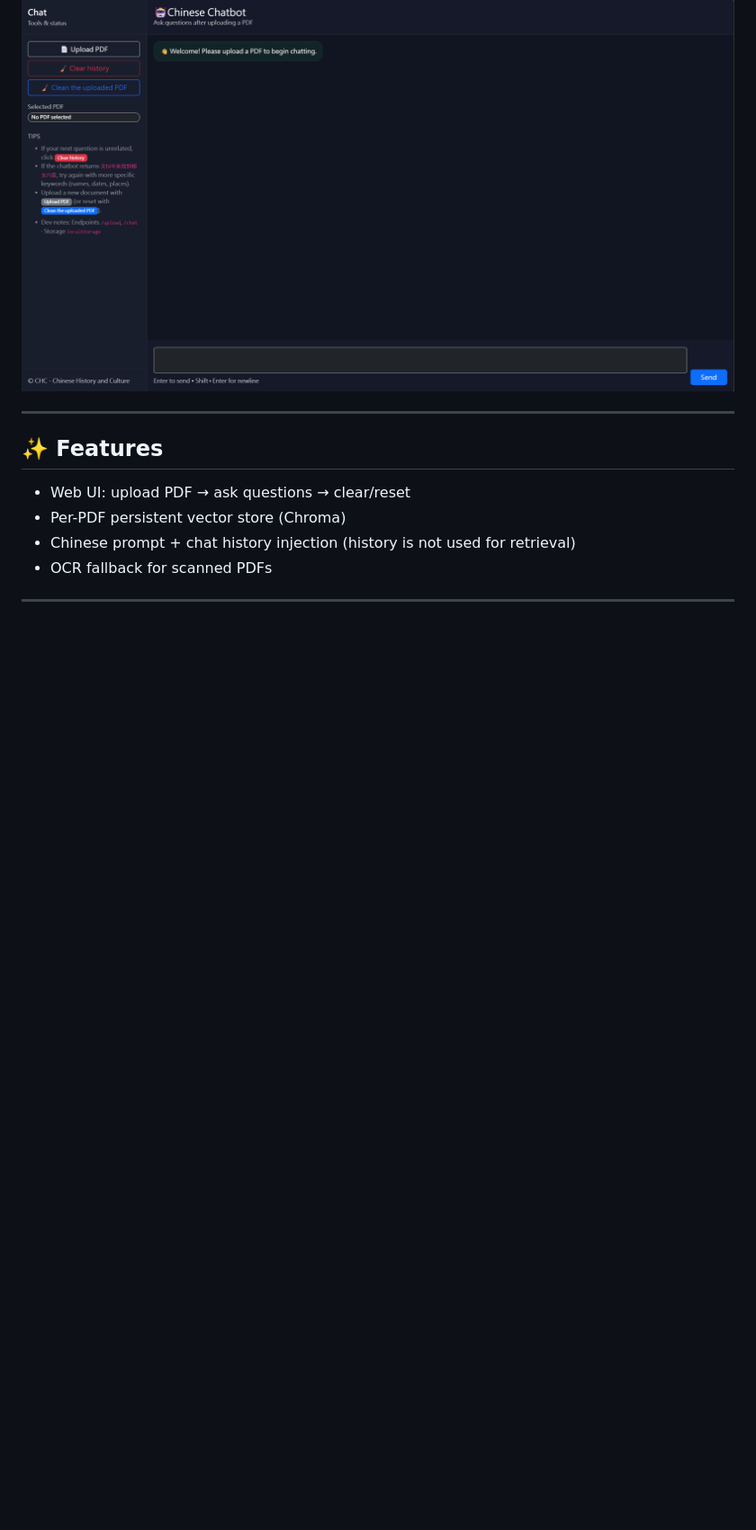
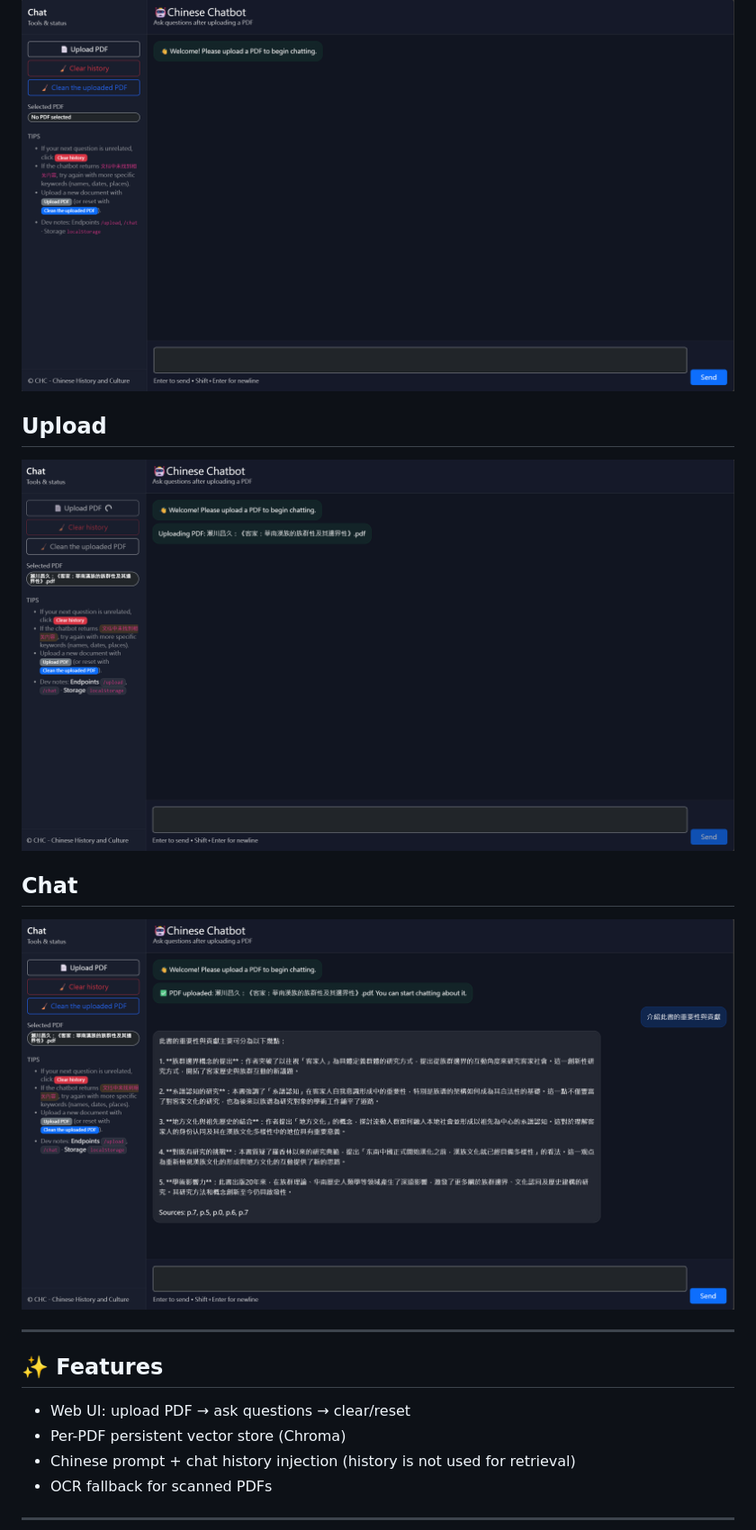
Before and after one commit to tsekakindev-lang/OCR_Chinese_chatbot, a Markdown page: README.md, the part around one of its changes. Shown at 90% size. GitHub-like rendering; blank space fills up the shorter version.

```diff
--- a/README.md
+++ b/README.md
@@ -10,4 +11,12 @@ Runs locally with a FastAPI backend and a simple web UI.
 ![App Screenshot](docs/screenshot.png)
+
+## Upload
+
+![Upload & Reindex](docs/screenshot_upload.png)
+
+## Chat
+
+![Chat & Sources](docs/screenshot_chat.png)
 
 ---
 
```
Also changed, not shown: other parts of README.md (+1 -0 lines).
